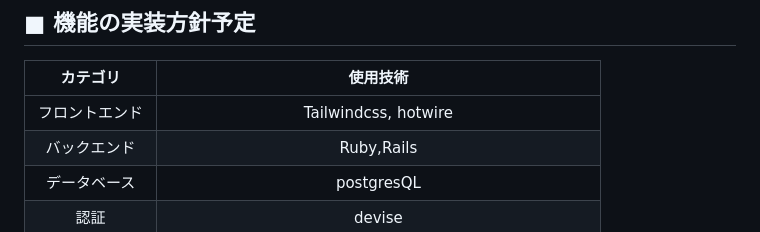
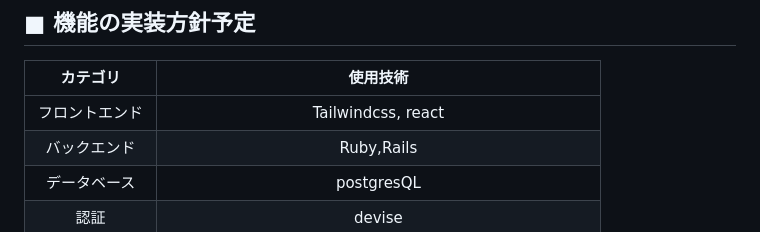
Before and after one commit to tomoprogra/EngiC, a Markdown page: README.md, the part around the change. GitHub-like rendering.

```diff
--- a/README.md
+++ b/README.md
@@ -61,7 +61,7 @@ X(twitter)での拡散や、ボタン一つで名刺をXのツイートに画像
 
 |カテゴリ|使用技術|
 |:---:|:---:|
-|フロントエンド|Tailwindcss, hotwire|
+|フロントエンド|Tailwindcss, react|
 |バックエンド|Ruby,Rails|
 |データベース|postgresQL|
 |認証|devise|
```
